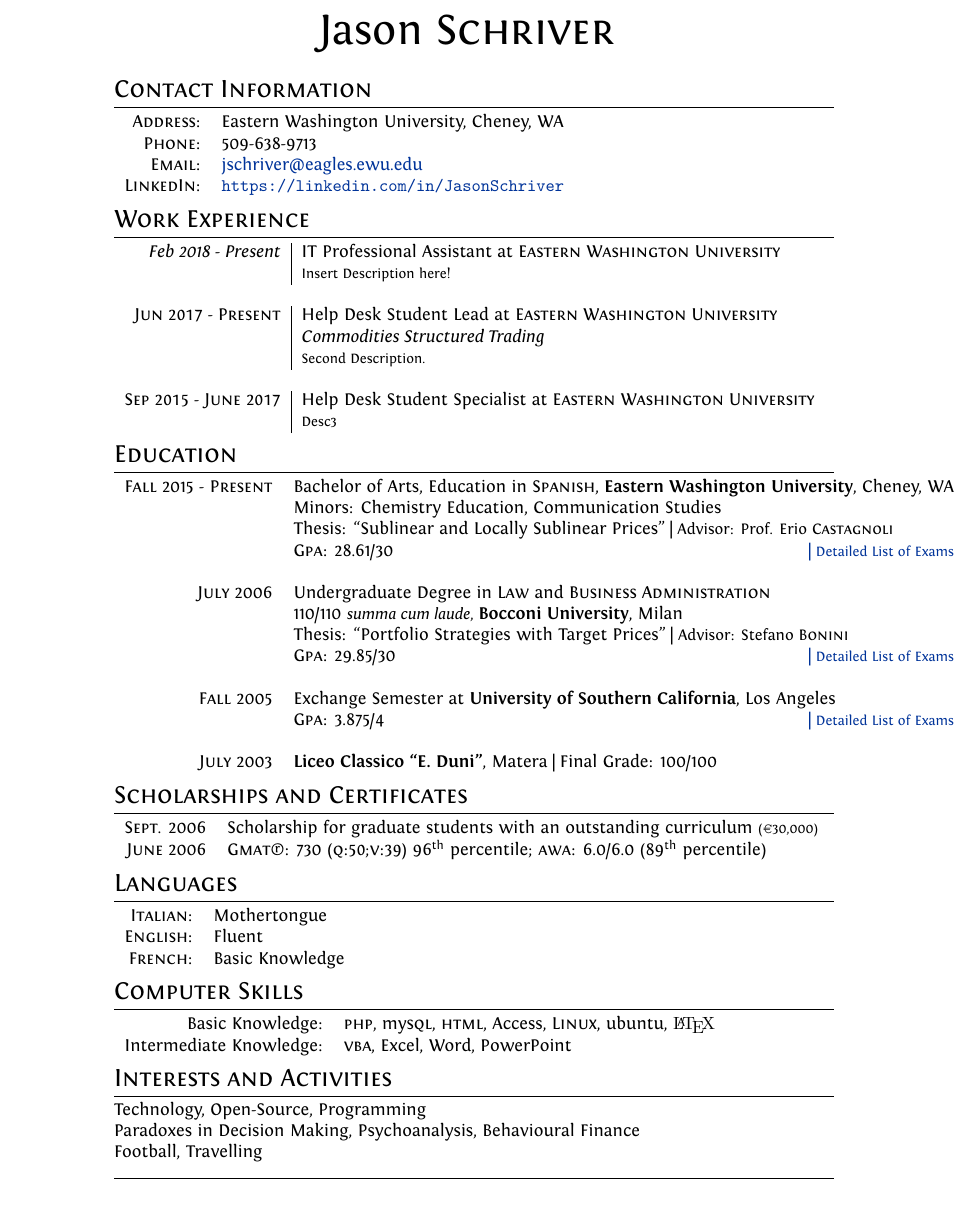
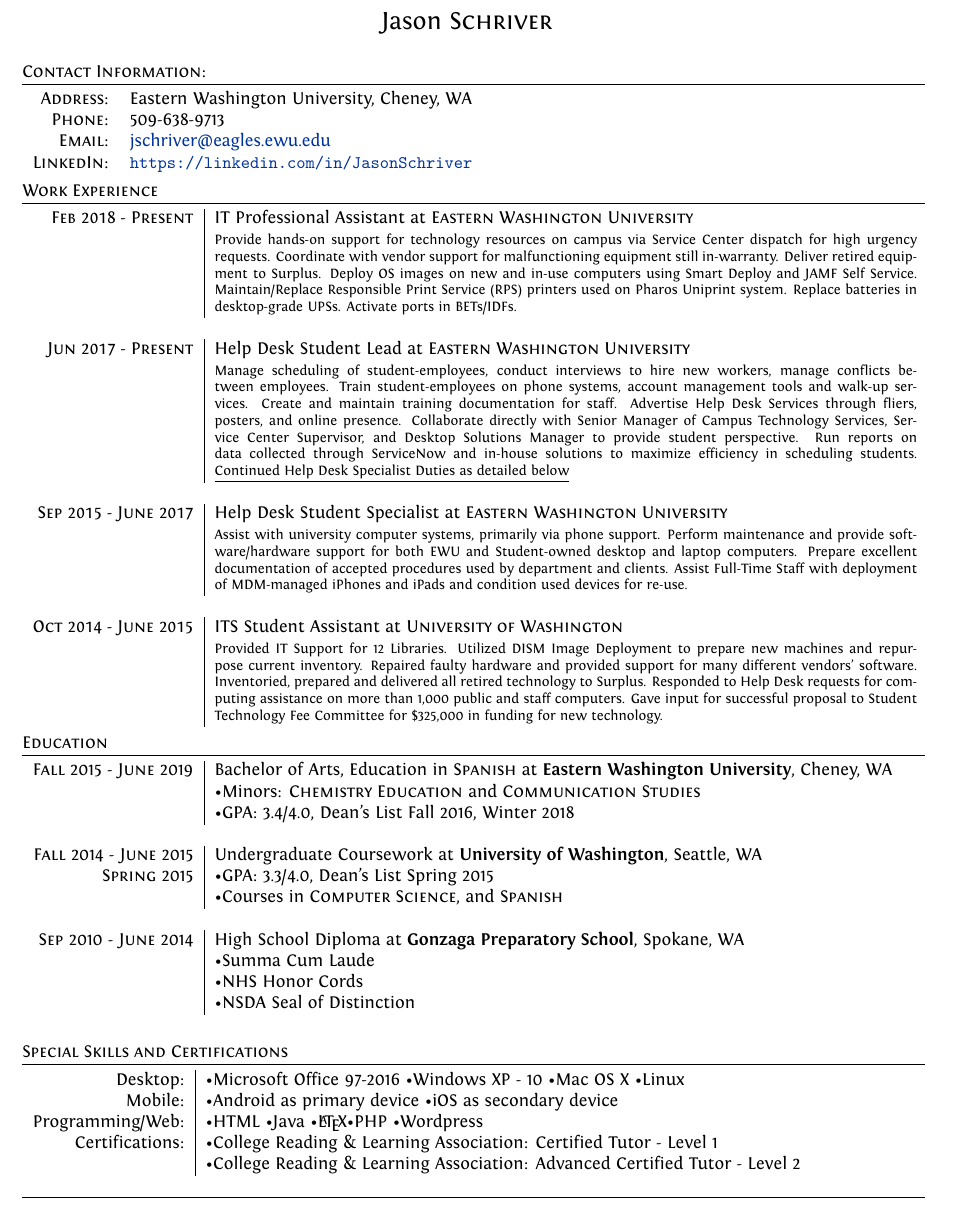
Before and after one commit to JasonSchriver/LatexResume, a LaTeX CV (newStyle/cv.tex): part of the page, cut so that both start at the same text. Compiled offline with XeLaTeX.

Commit message:
Additions

```diff
--- a/newStyle/cv.tex
+++ b/newStyle/cv.tex
@@ -1,13 +1,12 @@
 \documentclass[a4paper,10pt]{article}
-
 %A Few Useful Packages
 \usepackage{marvosym}
 \usepackage{fontspec} 					%for loading fonts
 \usepackage{xunicode,xltxtra,url,parskip} 	%other packages for formatting
 \RequirePackage{color,graphicx}
 \usepackage[usenames,dvipsnames]{xcolor}
-\usepackage[big]{layaureo} 				%better formatting of the A4 page
-% an alternative to Layaureo can be ** \usepackage{fullpage} **
+%\usepackage[big]{layaureo} 				%better formatting of the A4 page
+\usepackage[cm]{fullpage}
 \usepackage{supertabular} 				%for Grades
 \usepackage{titlesec}					%custom \section
 
@@ -30,7 +29,7 @@
 
 %CV Sections inspired by:
 %http://stefano.italians.nl/archives/26
-\titleformat{\section}{\Large\scshape\raggedright}{}{0em}{}[\titlerule]
+\titleformat{\section}{\scshape\raggedright}{}{0em}{}[\titlerule]
 \titlespacing{\section}{0pt}{3pt}{3pt}
 %Tweak a bit the top margin
 %\addtolength{\voffset}{-1.3cm}
@@ -67,14 +65,18 @@
 \font\fb=''[cmr10]'' %for use with \LaTeX command
 
 %--------------------TITLE-------------
-\par{\centering
-		{\Huge Jason \textsc{Schriver}
-	}\bigskip\par}
+\par
+
+{\centering
+		{\Large Jason \textsc{Schriver}
+	}
+\bigskip
+\par
+}
 
 %--------------------SECTIONS-----------------------------------
 %Section: Personal Data
-\section{Contact Information}
-
+\section{Contact Information:}
 \begin{tabular}{rl}
     \textsc{Address:}   & Eastern Washington University, Cheney, WA \\
     \textsc{Phone:}     & 509-638-9713\\
@@ -84,57 +86,43 @@
 
 %Section: Work Experience at the top
 \section{Work Experience}
-\begin{tabular}{r|p{11cm}}
- \emph{Feb 2018 - Present} & IT Professional Assistant at \textsc{Eastern Washington University}\\
-& \footnotesize{ Insert Description here!}\\\multicolumn{2}{c}{} \\
+\begin{tabular}{r|p{14cm}}
+\textsc{Feb 2018 - Present} & IT Professional Assistant at \textsc{Eastern Washington University}\\
+&\footnotesize{Provide hands-on support for technology resources on campus via Service Center dispatch for high urgency requests. Coordinate with vendor support for malfunctioning equipment still in-warranty. Deliver retired equipment to Surplus. Deploy OS images on new and in-use computers using Smart Deploy and JAMF Self Service. Maintain/Replace Responsible Print Service (RPS) printers used on Pharos Uniprint system. Replace batteries in desktop-grade UPSs. Activate ports in BETs/IDFs.}\\\multicolumn{2}{c}{} \\
  \textsc{Jun 2017 - Present} & Help Desk Student Lead at \textsc{Eastern Washington University} \\
-& \emph{Commodities Structured Trading}\\&\footnotesize{ Second Description.}\\\multicolumn{2}{c}{} \\
+&\footnotesize{Manage scheduling of student-employees, conduct interviews to hire new workers, manage conflicts between employees. Train student-employees on phone systems, account management tools and walk-up services. Create and maintain training documentation for staff. Advertise Help Desk Services through fliers, posters, and online presence. Collaborate directly with Senior Manager of Campus Technology Services, Service Center Supervisor, and Desktop Solutions Manager to provide student perspective. Run reports on data collected through ServiceNow and in-house solutions to maximize efficiency in scheduling students.} \underline{Continued Help Desk Specialist Duties as detailed below}\\\multicolumn{2}{c}{} \\
 \textsc{Sep 2015 - June 2017} & Help Desk Student Specialist at \textsc{Eastern Washington University}\\
-& \footnotesize{Desc3}
+& \footnotesize{Assist with university computer systems, primarily via phone support. Perform maintenance and provide software/hardware support for both EWU and Student-owned desktop and laptop computers. Prepare excellent documentation of accepted procedures used by department and clients. Assist Full-Time Staff with deployment of MDM-managed iPhones and iPads and condition used devices for re-use.}\\\multicolumn{2}{c}{}\\
+\textsc{Oct 2014 - June 2015} & ITS Student Assistant at \textsc{University of Washington}\\
+& \footnotesize{Provided IT Support for 12 Libraries. Utilized DISM Image Deployment to prepare new machines and repurpose current inventory. Repaired faulty hardware and provided support for many different vendors’ software. Inventoried, prepared and delivered all retired technology to Surplus. Responded to Help Desk requests for computing assistance on more than 1,000 public and staff computers. Gave input for successful proposal to Student Technology Fee Committee for \$325,000 in funding for new technology.}
 \end{tabular}
 
 %Section: Education
 \section{Education}
-\begin{tabular}{rl}
- \textsc{Fall} 2015 - \textsc{Present} & Bachelor of Arts, Education in \textsc{Spanish}, \textbf{Eastern Washington University}, Cheney, WA\\
-& Minors: Chemistry Education, Communication Studies\\
-& Thesis: ``Sublinear and Locally Sublinear Prices'' | \small Advisor: Prof. Erio \textsc{Castagnoli}\\
-&\normalsize \textsc{Gpa}: 28.61/30\hyperlink{grds}{\hfill | \footnotesize Detailed List of Exams}\\&\\
-\textsc{July} 2006& Undergraduate Degree in \textsc{Law} and \textsc{Business Administration} \\&110/110 \small\emph{summa cum laude}, \normalsize\textbf{Bocconi University}, Milan\\
-& Thesis: ``Portfolio Strategies with Target Prices'' | \small Advisor: Stefano \textsc{Bonini}\\
-&\normalsize \textsc{Gpa}: 29.85/30\hyperlink{grds_cleli}{\hfill| \footnotesize Detailed List of Exams}\\&\\
-\textsc{Fall} 2005& Exchange Semester at \textbf{University of Southern California}, Los Angeles\\
-&\textsc{Gpa}: 3.875/4 \hyperlink{grds_usc}{\hfill| \footnotesize Detailed List of Exams}\\&\\
-\textsc{July} 2003& \textbf{Liceo Classico ``E. Duni''}, Matera | Final Grade: 100/100
+\begin{tabular}{r|p{14cm}}
+\textsc{Fall} 2015 - \textsc{June} 2019 & Bachelor of Arts, Education in \textsc{Spanish} at \textbf{Eastern Washington University}, Cheney, WA\\
+ & \textbullet Minors: \textsc{Chemistry Education} and \textsc{Communication Studies}\\
+& \textbullet GPA: 3.4/4.0, Dean's List Fall 2016, Winter 2018\\\multicolumn{2}{c}{}\\
+\textsc{Fall} 2014 - \textsc{June} 2015 & Undergraduate Coursework at \textbf{University of Washington}, Seattle, WA\\
+\textsc{Spring} 2015 & \textbullet GPA: 3.3/4.0, Dean's List Spring 2015\\
+& \textbullet Courses in \textsc{Computer Science}, and \textsc{Spanish}\\\multicolumn{2}{c}{}\\
+\textsc{Sep} 2010 - \textsc{June} 2014 & High School Diploma at \textbf{Gonzaga Preparatory School}, Spokane, WA\\
+& \textbullet Summa Cum Laude\\
+& \textbullet NHS Honor Cords\\
+& \textbullet NSDA Seal of Distinction\\\multicolumn{2}{c}{}\\
 \end{tabular}
 
-%Section: Scholarships and additional info
-\section{Scholarships and Certificates}
-\begin{tabular}{rl}
- \textsc{Sept.} 2006 & Scholarship for graduate students with an outstanding curriculum \footnotesize(\EURcr 30,000)\normalsize\\
-\textsc{June} 2006 & {\textsc{Gmat}\textregistered}\setmainfont[SmallCapsFont=Fontin-SmallCaps.otf]{Fontin.otf}: 730 (\textsc{q:50;v:39}) 96\textsuperscript{th} percentile; \textsc{awa}: 6.0/6.0 (89\textsuperscript{th} percentile)
+\section{Special Skills and Certifications}
+\begin{tabular}{r|p{14cm}}
+Desktop: & \textbullet Microsoft Office 97-2016 \textbullet Windows XP - 10 \textbullet Mac OS X \textbullet Linux\\
+Mobile: & \textbullet Android as primary device \textbullet iOS as secondary device\\
+Programming/Web: & \textbullet HTML \textbullet Java \textbullet \LaTeX \textbullet PHP \textbullet Wordpress\\
+Certifications: & \textbullet College Reading \& Learning Association: Certified Tutor - Level 1\\
+ &  \textbullet College Reading \& Learning Association: Advanced Certified Tutor - Level 2\\
 \end{tabular}
 
-%Section: Languages
-\section{Languages}
-\begin{tabular}{rl}
- \textsc{Italian:}&Mothertongue\\
-\textsc{English:}&Fluent\\
-\textsc{French:}&Basic Knowledge\\
-\end{tabular}
+\bigskip
 
-\section{Computer Skills}
-\begin{tabular}{rl}
- Basic Knowledge:& \textsc{php}, my\textsc{sql}, \textsc{html}, Access, \textsc{Linux}, ubuntu, {\fb \LaTeX}\setmainfont[SmallCapsFont=Fontin-SmallCaps.otf]{Fontin.otf}\\
-Intermediate Knowledge:& \textsc{vba}, Excel, Word, PowerPoint\\
-\end{tabular}
-
-\section{Interests and Activities}
-Technology, Open-Source, Programming\\
-Paradoxes in Decision Making, Psychoanalysis, Behavioural Finance\\
-Football, Travelling
-
-\bigskip
 \hrule
 
 %\XeTeXpdffile ''GMAT.pdf'' page 1 scaled 800
```
Also changed, not shown: newStyle/cv.pdf, newStyle/cv.tex (17 more changed lines).
